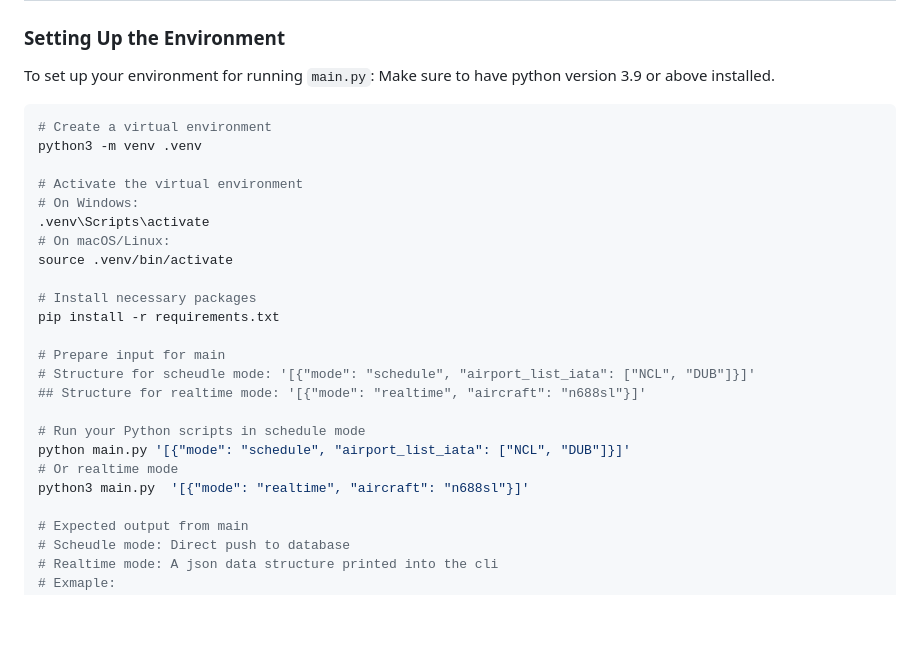
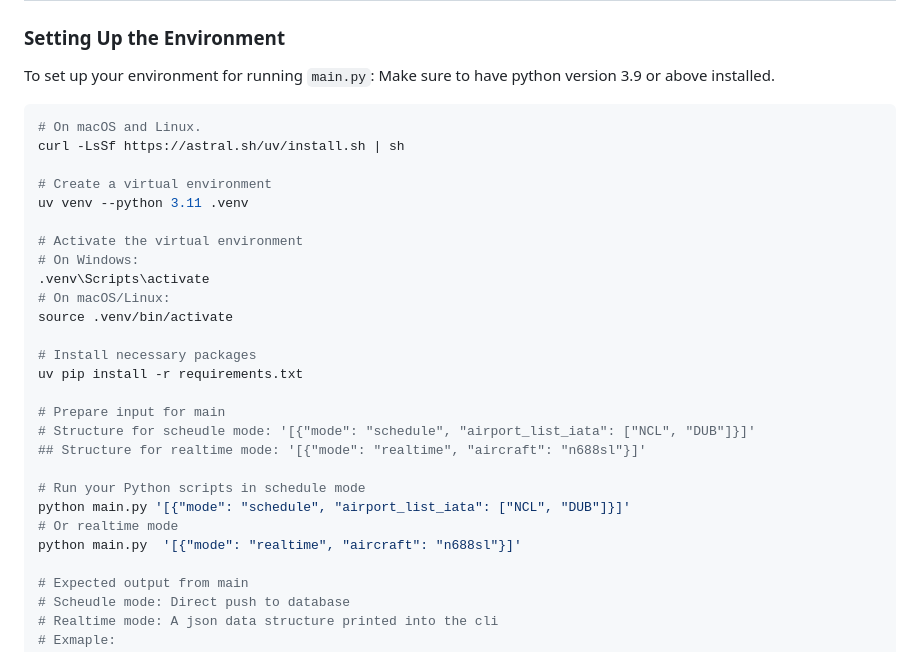
Before and after one commit to thatgirlAm/sky_denied_WEB_APP, a Markdown page: data/README.md, the part around the change. GitHub-like rendering; blank space fills up the shorter version.

Commit message:
Update README.md
Added uv installment

````diff
--- a/data/README.md
+++ b/data/README.md
@@ -8,8 +8,11 @@ To set up your environment for running `main.py`:
 Make sure to have python version 3.9 or above installed.
 
 ```bash
+# On macOS and Linux.
+curl -LsSf https://astral.sh/uv/install.sh | sh
+
 # Create a virtual environment
-python3 -m venv .venv
+uv venv --python 3.11 .venv
 
 # Activate the virtual environment
 # On Windows:
@@ -18,7 +21,7 @@ python3 -m venv .venv
 source .venv/bin/activate
 
 # Install necessary packages
-pip install -r requirements.txt
+uv pip install -r requirements.txt
 
 # Prepare input for main
 # Structure for scheudle mode: '[{"mode": "schedule", "airport_list_iata": ["NCL", "DUB"]}]'
@@ -27,7 +30,7 @@ pip install -r requirements.txt
 # Run your Python scripts in schedule mode
 python main.py '[{"mode": "schedule", "airport_list_iata": ["NCL", "DUB"]}]'
 # Or realtime mode
-python3 main.py  '[{"mode": "realtime", "aircraft": "n688sl"}]'
+python main.py  '[{"mode": "realtime", "aircraft": "n688sl"}]'
 
 # Expected output from main
 # Scheudle mode: Direct push to database
````
